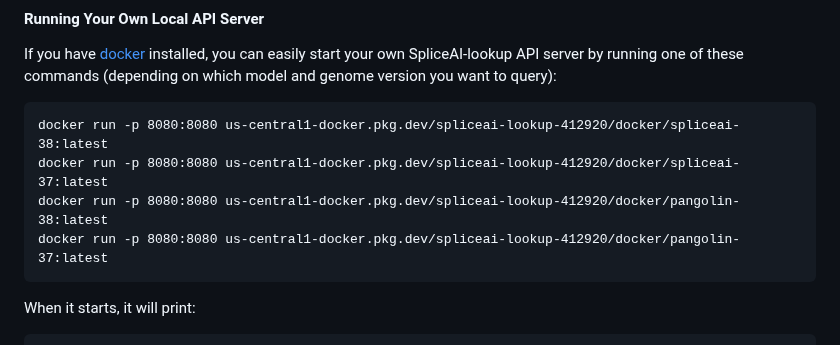
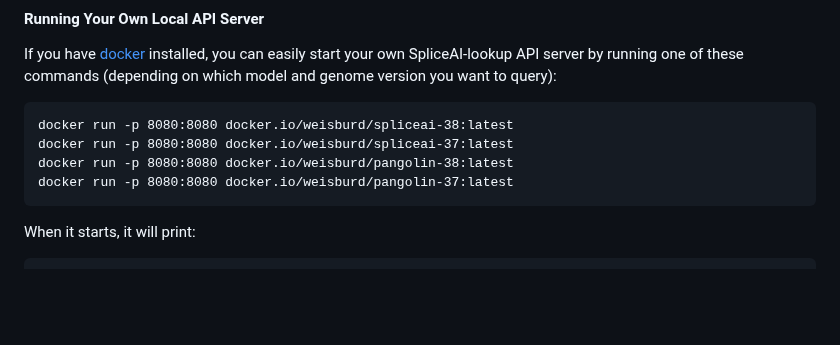
Before and after one commit to broadinstitute/SpliceAI-lookup, a Markdown page: README.md, the part around the change. GitHub-like rendering; blank space fills up the shorter version.

````diff
--- a/README.md
+++ b/README.md
@@ -45,10 +45,10 @@ strengthening unannotated splice sites. When this parameter is = 1 (masked), the
 If you have [docker](https://docs.docker.com/engine/install/) installed, you can easily start your own SpliceAI-lookup API server by running one of these commands (depending on which model and genome version you want to query):
 
 ```
-docker run -p 8080:8080 us-central1-docker.pkg.dev/spliceai-lookup-412920/docker/spliceai-38:latest
-docker run -p 8080:8080 us-central1-docker.pkg.dev/spliceai-lookup-412920/docker/spliceai-37:latest
-docker run -p 8080:8080 us-central1-docker.pkg.dev/spliceai-lookup-412920/docker/pangolin-38:latest
-docker run -p 8080:8080 us-central1-docker.pkg.dev/spliceai-lookup-412920/docker/pangolin-37:latest
+docker run -p 8080:8080 docker.io/weisburd/spliceai-38:latest
+docker run -p 8080:8080 docker.io/weisburd/spliceai-37:latest
+docker run -p 8080:8080 docker.io/weisburd/pangolin-38:latest
+docker run -p 8080:8080 docker.io/weisburd/pangolin-37:latest
 ```
 When it starts, it will print:
 ```
````
